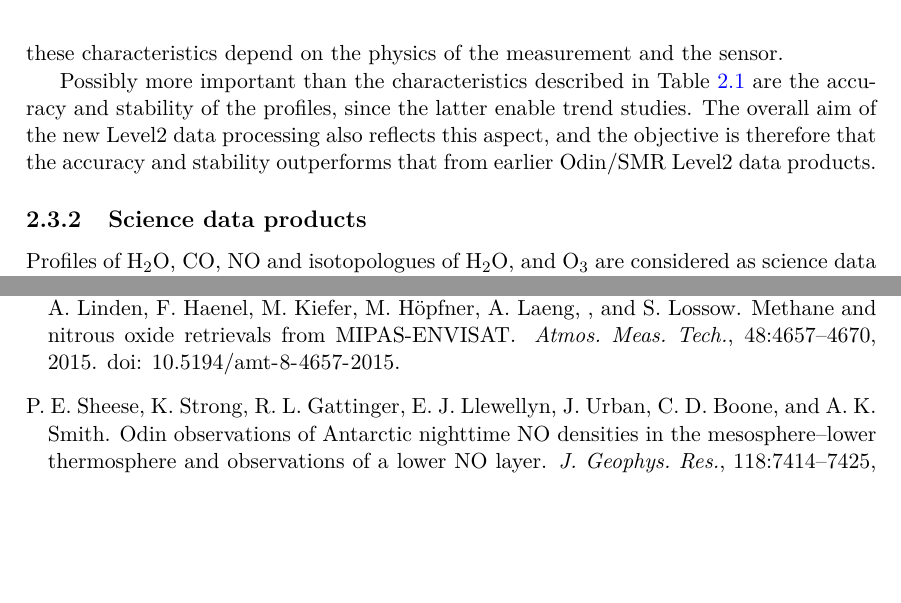
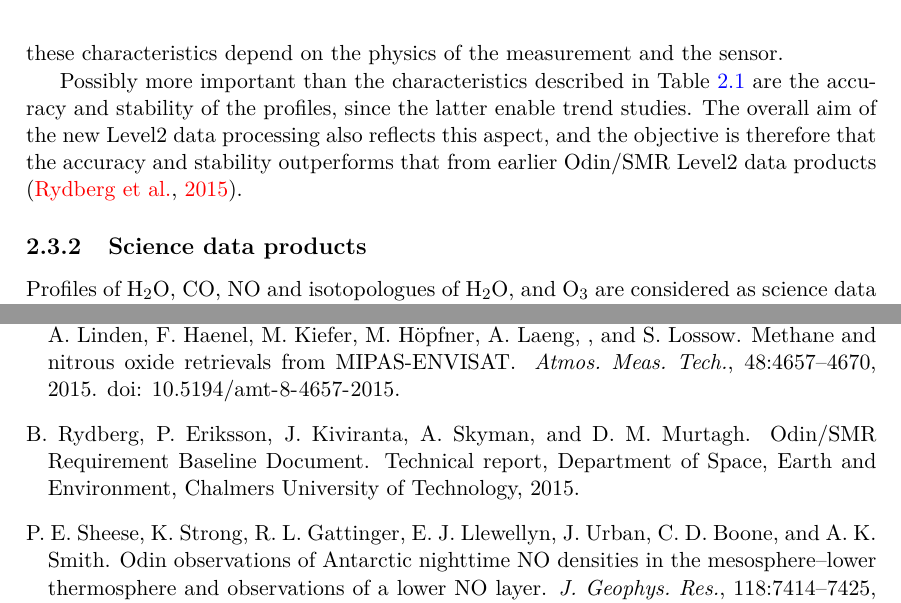
Before and after one commit to Odin-SMR/docs, a LaTeX thesis (VDS/VDS.tex, which reads VDS/l2definition.tex, VDS/references.bib): two parts of pages 7 and 21 of 39, joined at a grey line, cut so that both start at the same text, the shorter picture padded with empty space. Compiled offline with pdfLaTeX.

Commit message:
adding reference

```diff
--- a/VDS/l2definition.tex
+++ b/VDS/l2definition.tex
@@ -146,21 +146,9 @@ Table~\ref{table:level2} are the accuracy and stability of the profiles, since
 the latter enable trend studies.
 The overall aim of the new Level2 data processing also reflects
 this aspect, and the objective is therefore that the accuracy
-and stability outperforms that from earlier \smr\ Level2 data products.
+and stability outperforms that from earlier \smr\ Level2 data products
+\citep{smrrbd}.
 
-%A requirement is therefore that an inventory/review is performed of the Level1B
-%algorithm and data, and all other input data,
-%applied in the Level2 processing
-%(see Chapter~\ref{level2-algorithms}).
-%A further requirement is that the new Level2 dataset
-%is validated by comparison to correlative datasets,
-%both during the development phase and and in its final stage
-
-
-
-%\subsection*{\chem{ClO} profile}
-%\subsection*{\chem{N_{2}O} profile}
-%\subsection*{\chem{HNO_{3}} profile}
 
 \subsection{Science data products}
 
--- a/VDS/references.bib
+++ b/VDS/references.bib
@@ -714,6 +714,15 @@
   ISSN    = {1867-1381},
 }
 
+@Techreport{smrrbd,
+  AUTHOR =        {B. Rydberg and P. Eriksson and J. Kiviranta and A. Skyman and D. M. Murtagh},
+  TITLE =         {{Odin/SMR Requirement Baseline Document}},
+  INSTITUTION =   {Department of Space, Earth and Environment,
+                   Chalmers University of Technology},
+  YEAR  =         {2015},
+}
+
+
 @Article{saunders07:_atmos_infrar_sound_airs_jgr,
   author = 	 {R. Saunders and P. Rayer and P. Brunel and A. von
                   Engeln and N. Bormann and L. Strow and S. Hannon and
```
Also changed, not shown: L2_data/L2_structure.tex (+1 -4 lines).
